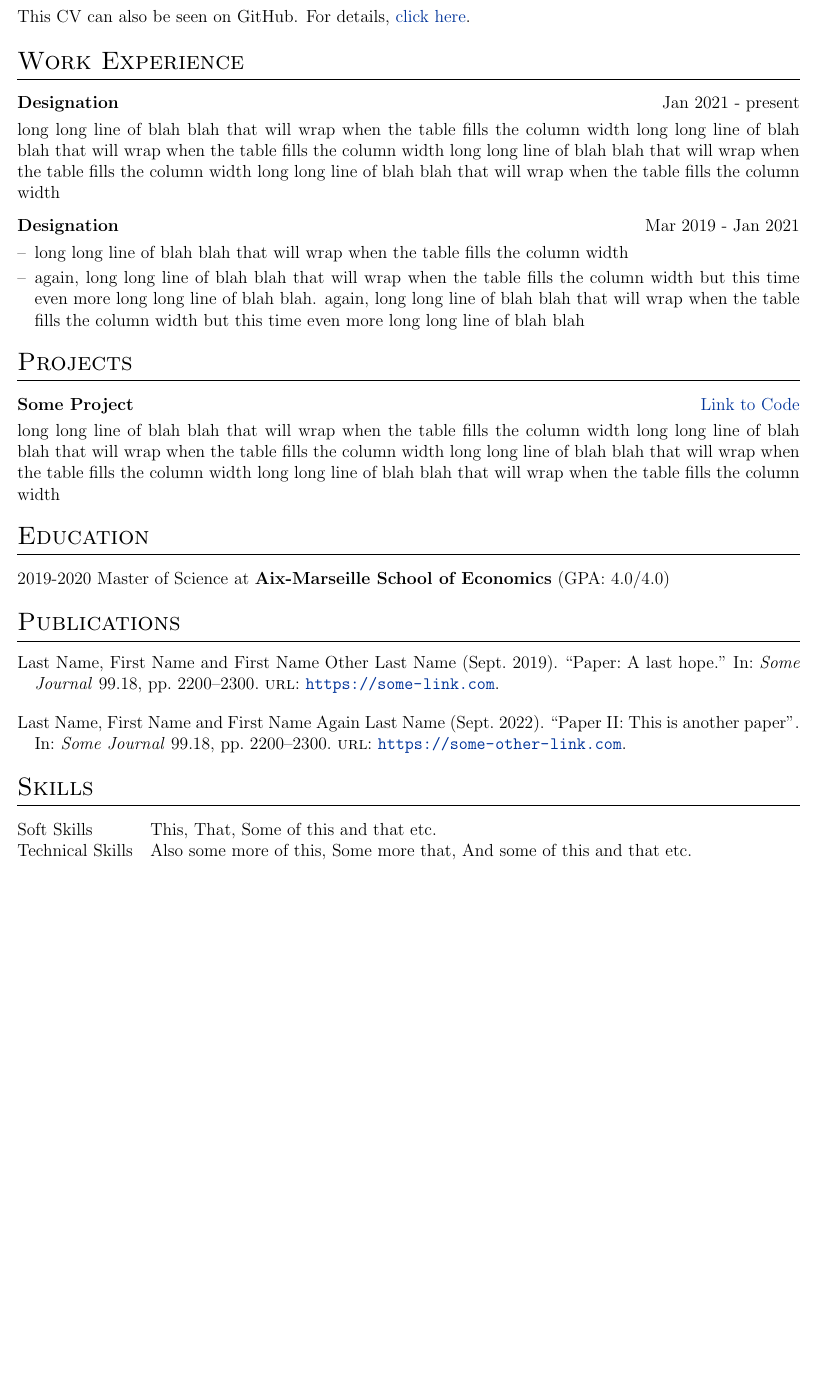
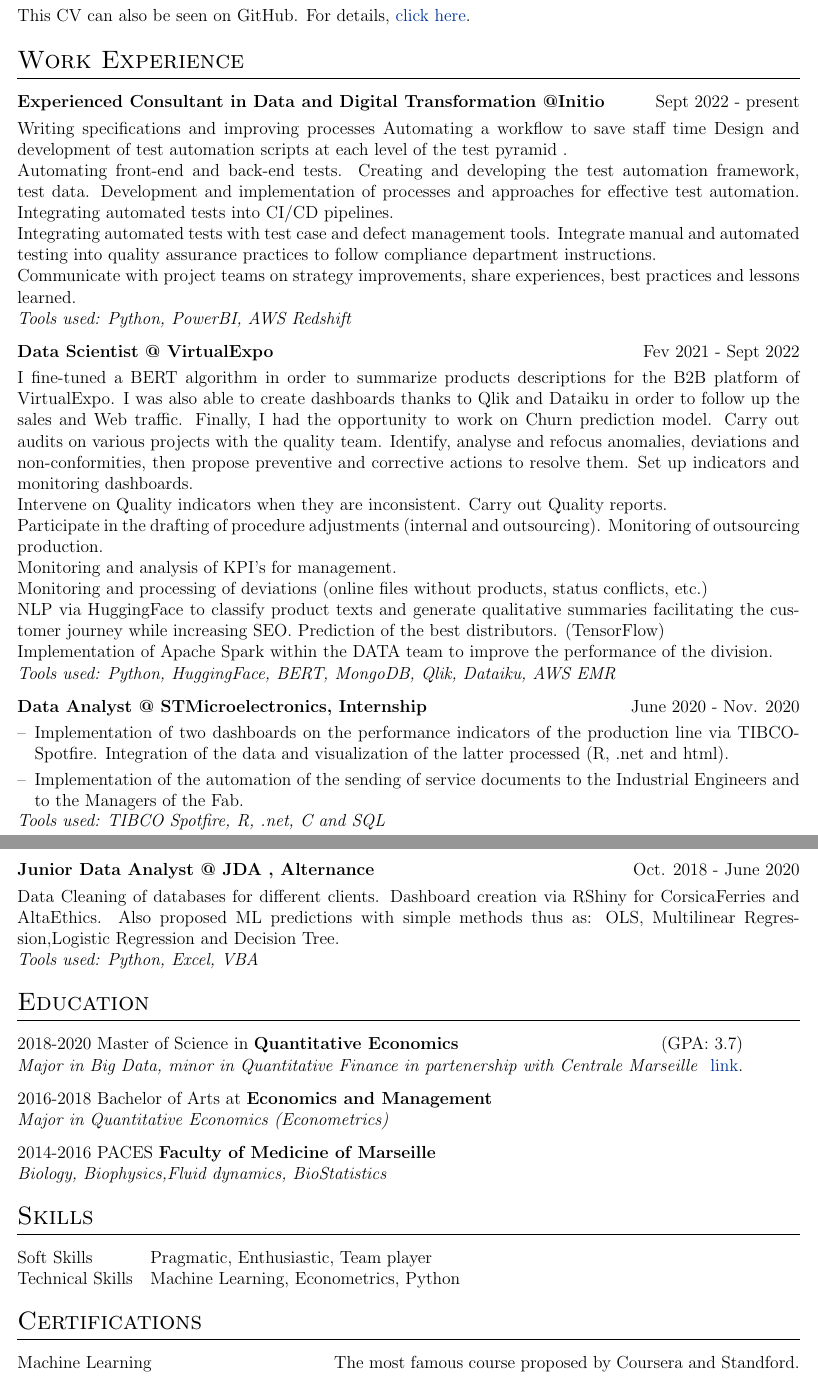
Before and after one commit to Sitraka17/CV_LaTeX, a LaTeX CV (cv.tex): part of the page before the commit and two parts of pages 1 and 2 of 2 after it, the two joined at a grey line, cut so that both start at the same text, the shorter picture padded with empty space. Compiled offline with pdfLaTeX.

Commit message:
Update cv.tex

```diff
--- a/cv.tex
+++ b/cv.tex
@@ -102,37 +102,83 @@
 % EXPERIENCE SECTIONS
 %----------------------------------------------------------------------------------------
 
+
 %Interests/ Keywords/ Summary
-\section{Summary}
+\section*{ Data Scientist}
+Through my years of professional experiences I was able to progress in SQL and NoSQL(to retrieve data), Python (in order to exploit them) then Dataiku and PowerBI (to share insights). To realize various projects, from simple dashbording to Machine Learning for an Research and development project in NLP. All projects were made in IT teams using GitLab (CI/CD).
+
 This CV can also be seen on GitHub. For details,
-\href{https://github.com/Sitraka17/CV_LaTeX}{click here}.
+\href{https://sitraka17.github.io/}{click here}.
 
 %Experience
 \section{Work Experience}
+\begin{tabularx}{\linewidth}{ @{}l r@{} }
+\textbf{Experienced Consultant in Data and Digital Transformation @Initio} & \hfill Sept 2022 - present \\[3.75pt]
+\multicolumn{2}{@{}X@{}}{ Writing specifications and improving processes
+Automating a workflow to save staff time
+Design and development of test automation scripts at each level of the test pyramid .
+
+
+Automating front-end and back-end tests.
+Creating and developing the test automation framework, test data.
+Development and implementation of processes and approaches for effective test automation.
+Integrating automated tests into CI/CD pipelines.
+
+
+Integrating automated tests with test case and defect management tools.
+Integrate manual and automated testing into quality assurance practices to follow compliance department instructions.
+
+Communicate with project teams on strategy improvements, share experiences, best practices and lessons learned. }  \\
+\textit{Tools used: Python, PowerBI, AWS Redshift }
+
+\end{tabularx}
+
 
 \begin{tabularx}{\linewidth}{ @{}l r@{} }
-\textbf{Designation} & \hfill Jan 2021 - present \\[3.75pt]
-\multicolumn{2}{@{}X@{}}{long long line of blah blah that will wrap when the table fills the column width long long line of blah blah that will wrap when the table fills the column width long long line of blah blah that will wrap when the table fills the column width long long line of blah blah that will wrap when the table fills the column width}  \\
+\textbf{Data Scientist @ VirtualExpo} & \hfill Fev 2021 - Sept 2022 \\[3.75pt]
+\multicolumn{2}{@{}X@{}}{
+I fine-tuned a BERT algorithm in order to summarize products descriptions for the B2B platform of VirtualExpo.
+I was also able to create dashboards thanks to Qlik and Dataiku in order to follow up the sales and Web traffic. Finally, I had the opportunity to work on Churn prediction model.
+Carry out audits on various projects with the quality team.
+Identify, analyse and refocus anomalies, deviations and non-conformities, then propose preventive and corrective actions to resolve them.
+Set up indicators and monitoring dashboards.
+
+Intervene on Quality indicators when they are inconsistent.
+Carry out Quality reports.
+
+Participate in the drafting of procedure adjustments (internal and outsourcing).
+Monitoring of outsourcing production.
+
+Monitoring and analysis of KPI's for management.
+
+Monitoring and processing of deviations (online files without products, status conflicts, etc.)
+
+NLP via HuggingFace to classify product texts and generate qualitative summaries facilitating the customer journey while increasing SEO.
+Prediction of the best distributors. (TensorFlow)
+
+Implementation of Apache Spark within the DATA team to improve the performance of the division.
+
+\textit{Tools used: Python, HuggingFace, BERT, MongoDB, Qlik, Dataiku, AWS EMR}
+}\\
 \end{tabularx}
 
 \begin{tabularx}{\linewidth}{ @{}l r@{} }
-\textbf{Designation} & \hfill Mar 2019 - Jan 2021 \\[3.75pt]
+\textbf{Data Analyst @ STMicroelectronics, Internship} & \hfill June 2020 - Nov. 2020 \\[3.75pt]
 \multicolumn{2}{@{}X@{}}{
 \begin{minipage}[t]{\linewidth}
     \begin{itemize}[nosep,after=\strut, leftmargin=1em, itemsep=3pt]
-        \item[--] long long line of blah blah that will wrap when the table fills the column width
-        \item[--] again, long long line of blah blah that will wrap when the table fills the column width but this time even more long long line of blah blah. again, long long line of blah blah that will wrap when the table fills the column width but this time even more long long line of blah blah
-    \end{itemize}
+        \item[--] Implementation of two dashboards on the performance indicators of the production line via TIBCO-Spotfire. Integration of the data and visualization of the latter processed (R, .net and html).
+        \item[--] Implementation of the automation of the sending of service documents to the Industrial Engineers and to the Managers of the Fab.    \end{itemize}
     \end{minipage}
-}
+\textit{Tools used: TIBCO Spotfire, R, .net, C and SQL}}
 \end{tabularx}
 
-%Projects
-\section{Projects}
+\begin{tabularx}{\linewidth}{ @{}l r@{} }
+\textbf{Junior Data Analyst @ JDA , Alternance} & \hfill Oct. 2018 - June 2020 \\[3.75pt]
+\multicolumn{2}{@{}X@{}}{Data Cleaning of databases for different clients. Dashboard creation via RShiny for CorsicaFerries and AltaEthics. Also proposed ML predictions with simple methods thus as: OLS, Multilinear Regression,Logistic Regression and Decision Tree.
 
-\begin{tabularx}{\linewidth}{ @{}l r@{} }
-\textbf{Some Project} & \hfill \href{https://www.kaggle.com/code/sitrakamatthew/master-admission-probability-r/notebook}{Link to Code} \\[3.75pt]
-\multicolumn{2}{@{}X@{}}{long long line of blah blah that will wrap when the table fills the column width long long line of blah blah that will wrap when the table fills the column width long long line of blah blah that will wrap when the table fills the column width long long line of blah blah that will wrap when the table fills the column width}  \\
+\textit{Tools used: Python, Excel, VBA }
+}\\
 \end{tabularx}
 
 %----------------------------------------------------------------------------------------
@@ -140,27 +186,70 @@
 %----------------------------------------------------------------------------------------
 \section{Education}
 \begin{tabularx}{\linewidth}{@{}l X@{}}
-2019-2020 Master of Science at \textbf{Aix-Marseille School of Economics} \hfill \normalsize (GPA: 4.0/4.0) \\
-
+2018-2020 Master of Science in \textbf{Quantitative Economics} \hfill \normalsize (GPA: 3.7) \\
+\textit{Major in Big Data, minor in Quantitative Finance in partenership with Centrale Marseille }
+\href{https://verify.skilljar.com/c/bmbokwj42g8j}{link}.\\
 \end{tabularx}
 
+
+\begin{tabularx}{\linewidth}{@{}l X@{}}
+2016-2018 Bachelor of Arts at \textbf{Economics and Management} \hfill \normalsize \\
+\textit{Major in Quantitative Economics (Econometrics)}
+\end{tabularx}
+
+\begin{tabularx}{\linewidth}{@{}l X@{}}
+2014-2016 PACES \textbf{Faculty of Medicine of Marseille} \hfill \normalsize \\
+\textit{Biology, Biophysics,Fluid dynamics, BioStatistics}
+\end{tabularx}
 %----------------------------------------------------------------------------------------
 %	PUBLICATIONS
-%----------------------------------------------------------------------------------------
-\section{Publications}
-\begin{refsection}[citations.bib]
-\nocite{*}
-\printbibliography[heading=none]
-\end{refsection}
-
+%------------------------------------------------------
 %----------------------------------------------------------------------------------------
 %	SKILLS
 %----------------------------------------------------------------------------------------
 \section{Skills}
 \begin{tabularx}{\linewidth}{@{}l X@{}}
-Soft Skills &  \normalsize{This, That, Some of this and that etc.}\\
-Technical Skills  &  \normalsize{Also some more of this, Some more that, And some of this and that etc.}\\
+Soft Skills &  \normalsize{Pragmatic, Enthusiastic, Team player}\\
+Technical Skills  &  \normalsize{ Machine Learning, Econometrics, Python}\\
 \end{tabularx}
+
+
+\section{Certifications}
+\begin{tabularx}{\linewidth}{@{}l X@{}}
+Machine Learning &  \normalsize{The most famous course proposed by Coursera and Standford. Learning about queuing to gradient descent.}
+\href{shorturl.at/hyzKV}{link}.\\
+\\
+
+Advanced Statistics for Engineers &  \normalsize{ Descriptive and inferential Statistics. Econometrics with cross-sectional data, time-series data, pooled cross-sectional data and longitudinal data.}
+\href{https://github.com/Sitraka17/CV_LaTeX}{link}.\\
+\\
+
+Dataiku Core Designer &  \normalsize{Dataiku is the world's leading platform for Everyday AI, systemizing the use of data for exceptional business results.}
+\href{https://verify.skilljar.com/c/bmbokwj42g8j}{link}.\\
+\\
+
+Major Engineering Project Performance &  \normalsize{  Understand the key phases of a project life cycle. Writing documentations and directives. Implementing Cost Benefits Analysis method.}
+\href{https://www.coursera.org/account/accomplishments/certificate/JXMFTZMYNFGN}{link}.\\
+\\
+
+Digital Marketing Fundamentals &  \normalsize{ SEO and SEM basics tought by Google}
+\href{https://www.linkedin.com/in/sitraka-matthieu-
+forler/details/certifications/}{link}.\\
+\\
+
+
+
+Dataiku Core Designer &  \normalsize{ Dataiku is the world's leading platform for Everyday AI, systemizing the use of data for exceptional business results.}
+\href{https://verify.skilljar.com/c/bmbokwj42g8j}{link}.\\
+\\
+
+\href{https://www.linkedin.com/in/sitraka-matthieu-forler/details/certifications/}{Click here to see all certifications}.\\
+
+
+
+
+\end{tabularx}
+
 
 \vfill
 \center{\footnotesize Last updated: \today}
```
Also changed, not shown: cv.tex (2 more changed lines).
